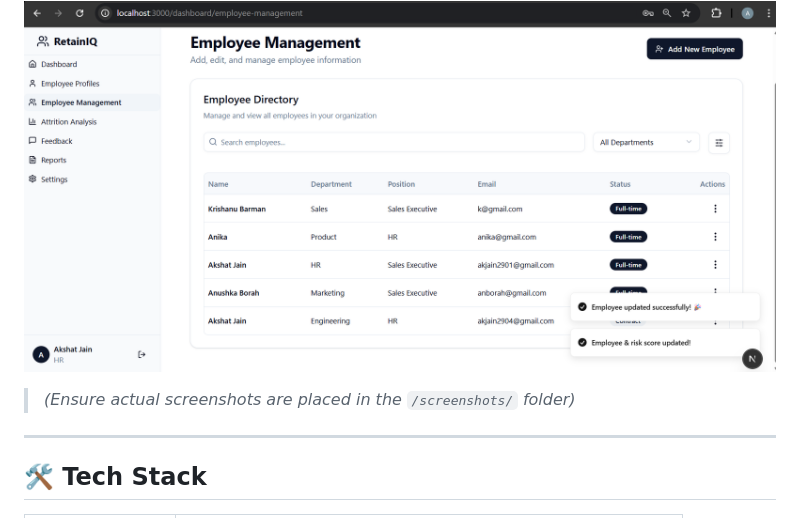
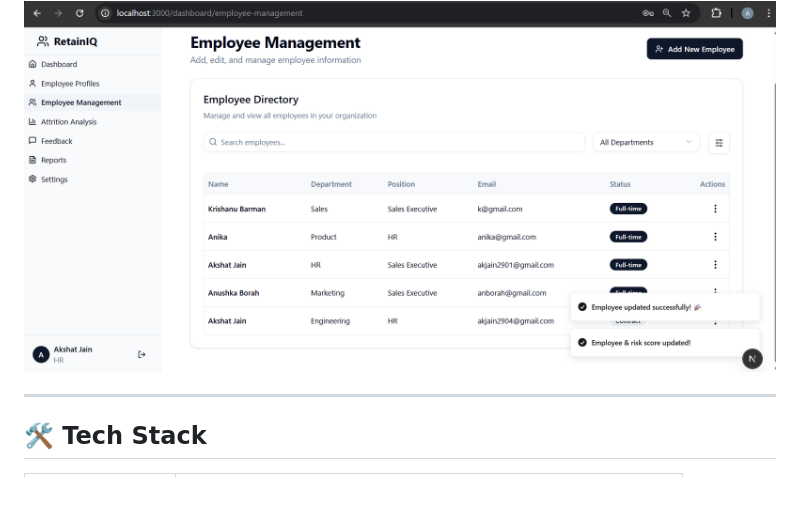
Before and after one commit to Mad-iq/Empl-Attr, a Markdown page: README.md, the part around the change printed below. Rendered like a GitHub page; blank space fills up the shorter version.

```diff
--- a/README.md
+++ b/README.md
@@ -31,6 +30,4 @@ A clean and professional **enterprise-grade layout** using **soft gradients**, *
 | ![Dashboard](./public/dashboard.png) | ![Add](./public/add.png) | ![Edit](./public/edit.png) | ![Employee Profiles](./public/profiles.png) | ![Employee Management](./public/management.png)
-
-> *(Ensure actual screenshots are placed in the `/screenshots/` folder)*
 
 ---
 
```
Also changed, not shown: other parts of README.md (+0 -1 lines).
